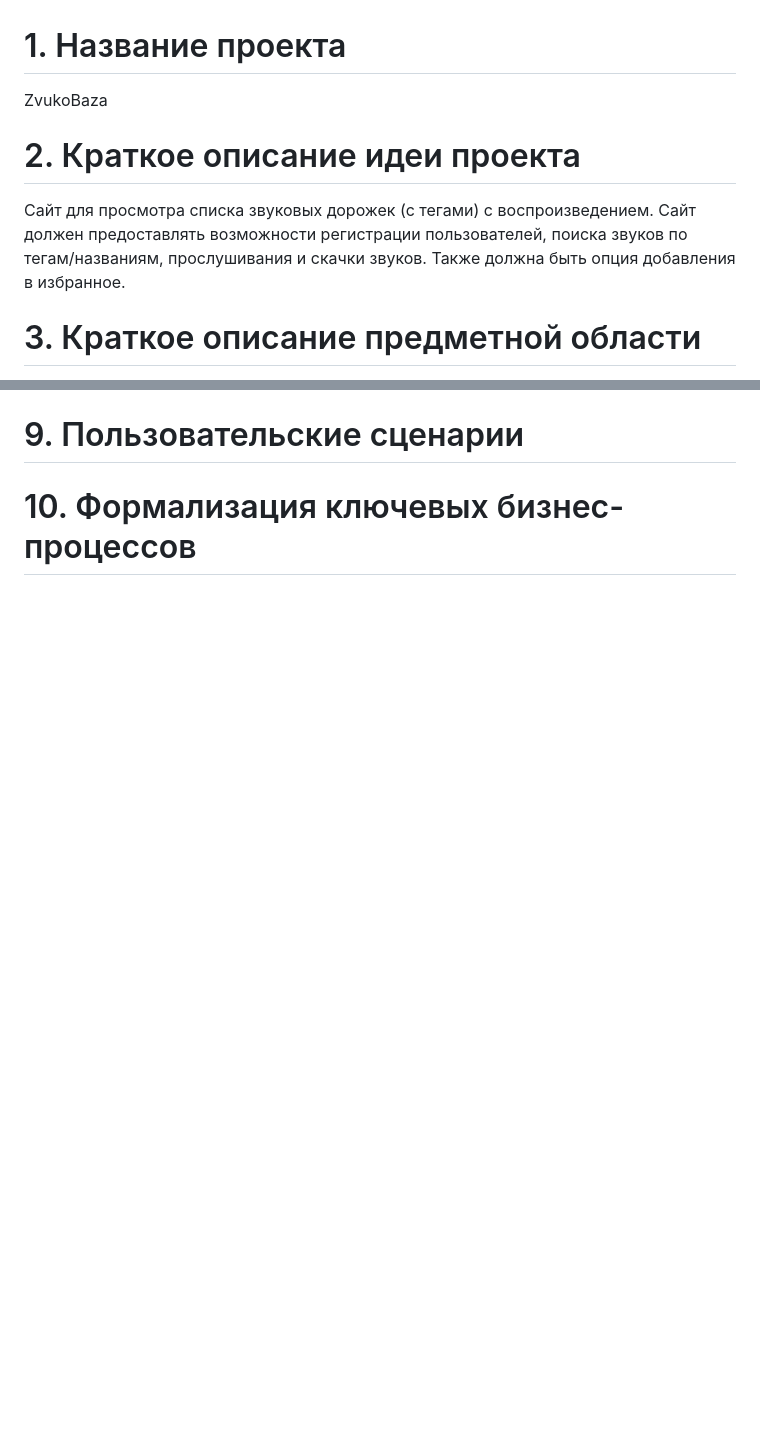
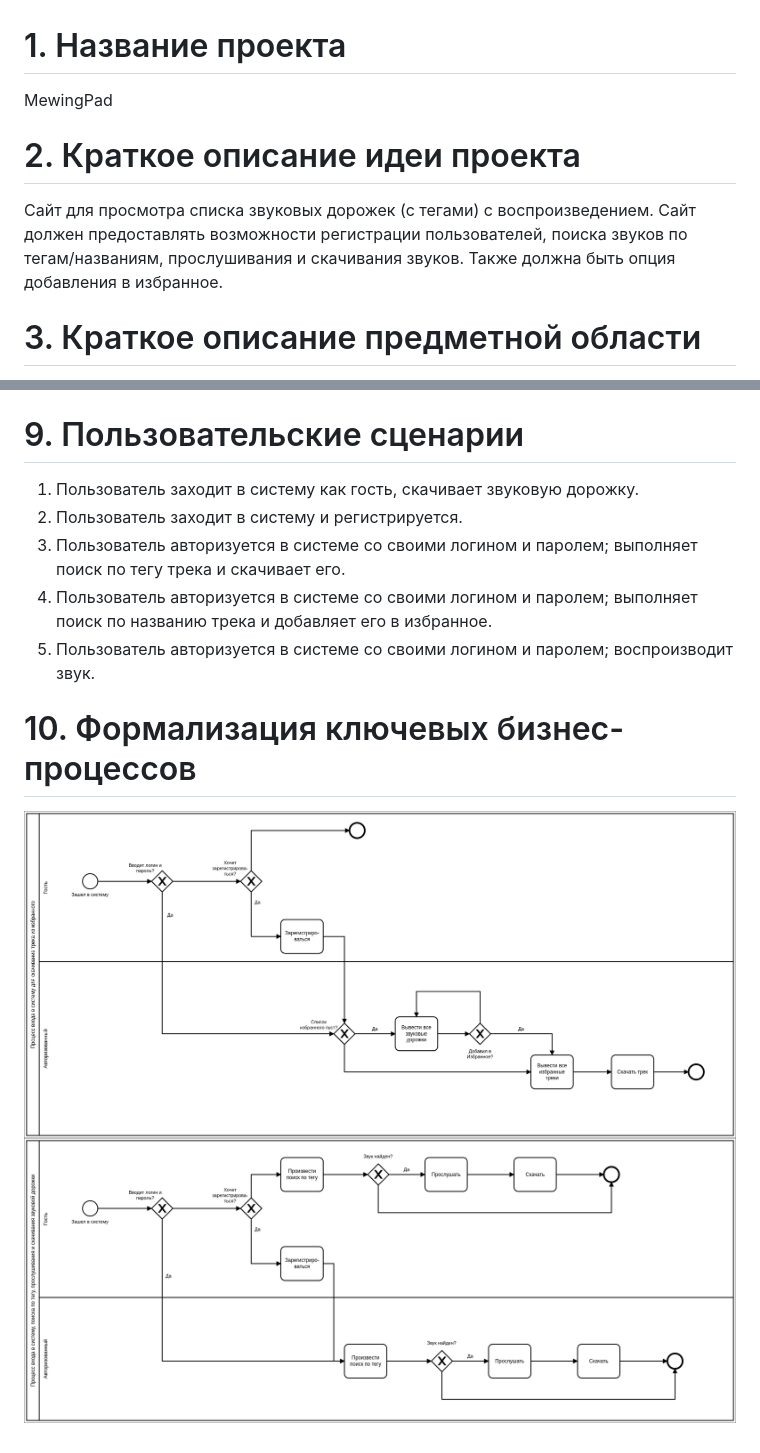
Before and after one commit to YusahO/bmstu-ppo, a Markdown page: lab_01/Readme.md, 2 parts joined by grey strips. Drawn GitHub-style; pictures changed too: lab_01/images/bpmn_01.png (added), lab_01/images/bpmn_02.png (added); blank space fills up the shorter version.

```diff
--- a/lab_01/Readme.md
+++ b/lab_01/Readme.md
@@ -1,10 +1,10 @@
 # 1\. Название проекта
 
-ZvukoBaza
+MewingPad
 
 # 2\. Краткое описание идеи проекта
 
-Сайт для просмотра списка звуковых дорожек (с тегами) с воспроизведением. Сайт должен предоставлять возможности регистрации пользователей, поиска звуков по тегам/названиям, прослушивания и скачки звуков. Также должна быть опция добавления в избранное.
+Сайт для просмотра списка звуковых дорожек (с тегами) с воспроизведением. Сайт должен предоставлять возможности регистрации пользователей, поиска звуков по тегам/названиям, прослушивания и скачивания звуков. Также должна быть опция добавления в избранное.
 
 # 3\. Краткое описание предметной области
 
@@ -37,3 +40,12 @@ ZvukoBaza
 # 9\. Пользовательские сценарии
 
+1) Пользователь заходит в систему как гость, скачивает звуковую дорожку.
+2) Пользователь заходит в систему и регистрируется.
+3) Пользователь авторизуется в системе со своими логином и паролем; выполняет поиск по тегу трека и скачивает его.
+4) Пользователь авторизуется в системе со своими логином и паролем; выполняет поиск по названию трека и добавляет его в избранное.
+5) Пользователь авторизуется в системе со своими логином и паролем; воспроизводит звук.
+
 # 10\. Формализация ключевых бизнес-процессов
+
+![alt text](images/bpmn_01.png "Процесс входа в систему для скачивание трека из избранного")
+![alt text](images/bpmn_02.png "Процесс входа в систему, поиска по тегу, прослушивания и скачивания звуковой дорожки")
```
Also changed, not shown: other parts of lab_01/Readme.md (+8 -5 lines), lab_01/images/er.png (added), lab_01/images/use_case.png, 2 other files.
